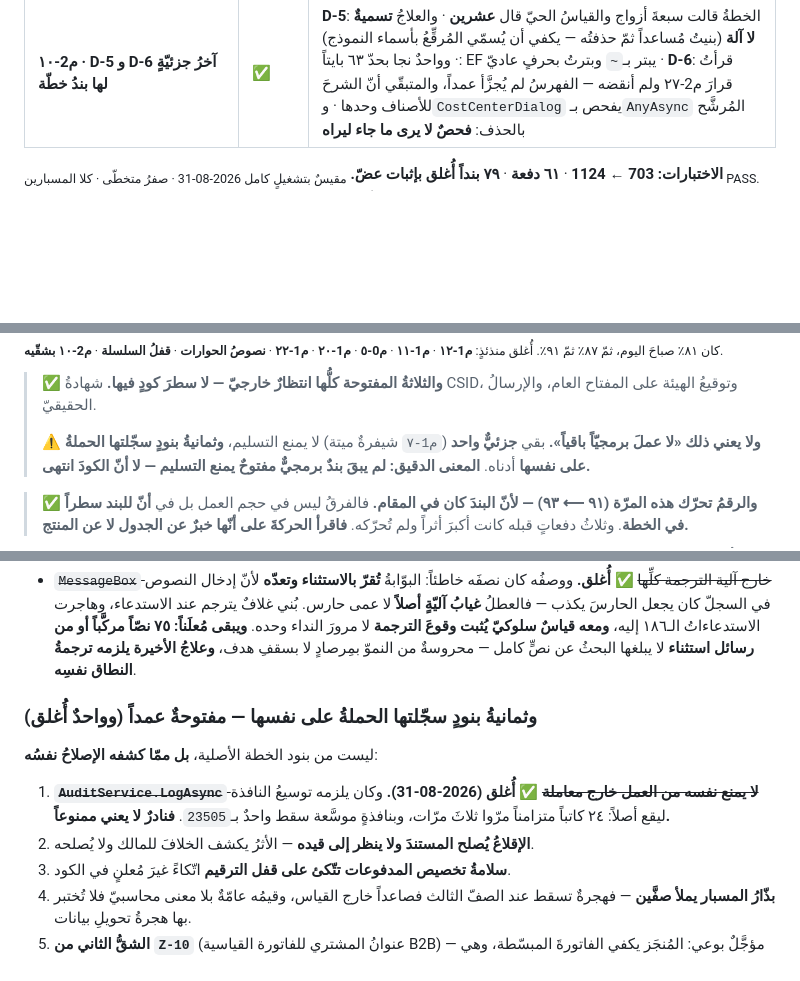
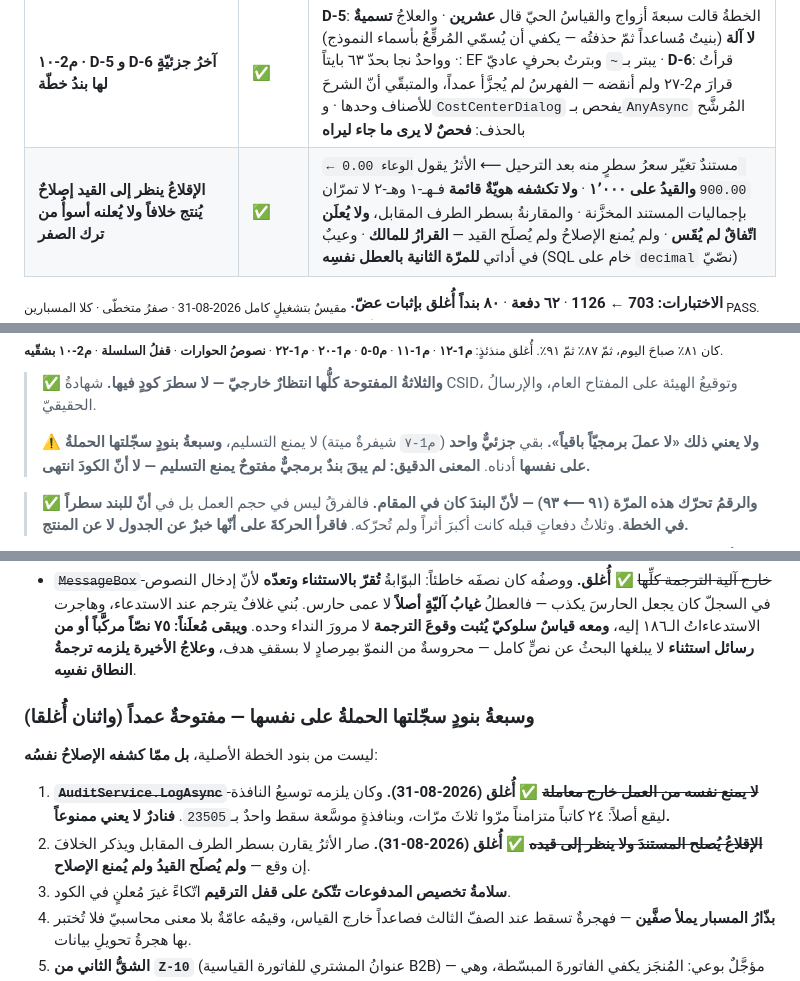
Before and after one commit to marwanmoro8803-wq/BRQOSH-Final, a Markdown page: تقارير/CEEF-229_حكم_الجاهزية_وخطة_المراحل_2026-08-28.md, 3 parts joined by grey strips. Drawn GitHub-style; blank space fills up the shorter version.

Commit message:
CEEF-229 · تحديثُ خطة الجاهزية بدفعة «الإقلاع والقيد»
صفٌّ في جدول التقدّم، والعدّاد 1126 · ٦٢ دفعة · ٨٠ بنداً. وخرج البندُ الثاني من
قائمة ما سجّلته الحملةُ على نفسها فبقيت سبعة.

والنسبةُ لم تتحرّك — والبندُ من خارج المقام كثلاثةٍ قبله. وهذه رابعُ دفعةٍ من خمسٍ
لا تُحرّك الرقم، وقد قيلَ سببُه في القسم: عدُّ البنود يقيس تقدُّمَ خطّةٍ لا تقدُّمَ
منتج.

Co-Authored-By: Claude Opus 5 <noreply@anthropic.com>

```diff
--- a/تقارير/CEEF-229_حكم_الجاهزية_وخطة_المراحل_2026-08-28.md
+++ b/تقارير/CEEF-229_حكم_الجاهزية_وخطة_المراحل_2026-08-28.md
@@ -106,6 +106,7 @@
 | **نصوصُ الحوارات** **آليّةُ ترجمةٍ حيث لم تكن آليّةٌ أصلاً** | ✅ | البندُ قال «لا حارسَ يقيسه» **ونصفُه خاطئ**: البوّابةُ تُقرّ بالاستثناء وتعدّه (١٤٤) لأنّ إدخالَ النصوص في السجلّ **يجعل الحارسَ يكذب** · ١٨٦ استدعاءً في ٥١ ملفّاً ⟵ غلافٌ يترجم عند الاستدعاء، بتواقيعَ مطابقةٍ حرفاً بحرف · **وقياسٌ سلوكيّ** يُثبت وقوعَ الترجمة (الحارسان البنيويّان لا يقولانه) · وثلاثةُ أعطالٍ في أدواتي، منها `\b` صار **محرفَ تراجعٍ فعلياً** — درسٌ مكتوبٌ في الدفتر ووقعتُ فيه ثانيةً |
 | **قفلُ سلسلة التدقيق** **ثالثُ موضعٍ يقع فيه العطلُ نفسُه** | ✅ | `pg_advisory_xact_lock` يُحرَّر خارج المعاملة فوراً · **ونتيجةٌ سالبة أوّلاً**: ٢٤ كاتباً متزامناً مرّوا ثلاثَ مرّات · فوُسّعت النافذةُ 120ms ⟵ `سقط 1 من 24 — 23505` · **والبرهانُ بالنافذة نفسِها بعد الإصلاح: كلُّهم نجحوا** · وثقبٌ في حارسي أُمسك قبل شحنه (كان يمرّ أخضرَ قبلُ وبعدُ) فأُضيف الشرطُ صريحاً كما في `DocumentSequenceLock` |
 | **م2-١٠ · D-5 و D-6** **آخرُ جزئيّةٍ لها بندُ خطّة** | ✅ | **D-5**: الخطةُ قالت سبعةَ أزواج والقياسُ الحيّ قال **عشرين** · والعلاجُ **تسميةٌ لا آلة** (بنيتُ مُساعداً ثمّ حذفتُه — يكفي أن يُسمّي المُرقِّعُ بأسماء النموذج) · وواحدٌ نجا بحدّ ٦٣ بايتاً: EF يبتر بـ`~` وبترتُ بحرفٍ عاديّ · **D-6**: قرأتُ قرارَ م2-٢٧ ولم أنقضه — الفهرسُ لم يُجزَّأ عمداً، والمتبقّي أنّ الشرحَ للأصناف وحدها · و`CostCenterDialog` يفحص بـ`AnyAsync` المُرشَّح بالحذف: **فحصٌ لا يرى ما جاء ليراه** |
+| **الإقلاعُ ينظر إلى القيد** **إصلاحٌ يُنتج خلافاً ولا يُعلنه أسوأُ من ترك الصفر** | ✅ | مستندٌ تغيّر سعرُ سطرٍ منه بعد الترحيل ⟵ الأثرُ يقول `الوعاء 0.00 ← 900.00` **والقيدُ على ١٬٠٠٠** · **ولا تكشفه هويّةٌ قائمة** فـهـ-١ وهـ-٢ لا تمرّان بإجماليات المستند المخزَّنة · والمقارنةُ بسطر الطرف المقابل، **ولا يُعلَن اتّفاقٌ لم يُقَس** · ولم يُمنع الإصلاحُ ولم يُصلَح القيد — **القرارُ للمالك** · وعيبٌ في أداتي **للمرّة الثانية بالعطل نفسِه** (SQL خام على `decimal` نصّيّ) |
 
-**الاختبارات: 703 ← 1124** · **٦١ دفعة** · **٧٩ بنداً أُغلق بإثبات عضّ.**
+**الاختبارات: 703 ← 1126** · **٦٢ دفعة** · **٨٠ بنداً أُغلق بإثبات عضّ.**
 <sub>مقيسٌ بتشغيلٍ كامل 2026-08-31 · صفرُ متخطّى · كلا المسبارين PASS.</sub>
@@ -344,7 +345,7 @@
 > شهادةُ CSID، وتوقيعُ الهيئة على المفتاح العام، والإرسالُ الحقيقيّ.
 >
 > ⚠️ **ولا يعني ذلك «لا عملَ برمجيّاً باقياً».** بقي **جزئيٌّ واحد** (`م1-٧` شيفرةٌ ميتة)
-> لا يمنع التسليم، **وثمانيةُ بنودٍ سجّلتها الحملةُ على نفسها** أدناه.
+> لا يمنع التسليم، **وسبعةُ بنودٍ سجّلتها الحملةُ على نفسها** أدناه.
 > **المعنى الدقيق: لم يبقَ بندٌ برمجيٌّ مفتوحٌ يمنع التسليم — لا أنّ الكودَ انتهى.**
 
 > ✅ **والرقمُ تحرّك هذه المرّة (٩١ ⟵ ٩٣) — لأنّ البندَ كان في المقام.**
@@ -408,14 +409,15 @@
   **ويبقى مُعلَناً: ٧٥ نصّاً مركَّباً أو من رسائل استثناء** لا يبلغها البحثُ عن نصٍّ كامل —
   محروسةٌ من النموّ بمِرصادٍ لا بسقفِ هدف، **وعلاجُ الأخيرة يلزمه ترجمةُ النطاق نفسِه**.
 
-### وثمانيةُ بنودٍ سجّلتها الحملةُ على نفسها — مفتوحةٌ عمداً (وواحدٌ أُغلق)
+### وسبعةُ بنودٍ سجّلتها الحملةُ على نفسها — مفتوحةٌ عمداً (واثنان أُغلقا)
 
 ليست من بنود الخطة الأصلية، **بل ممّا كشفه الإصلاحُ نفسُه**:
 
 1. ~~**`AuditService.LogAsync` لا يمنع نفسه من العمل خارج معاملة**~~ ✅ **أُغلق (2026-08-31).**
    وكان يلزمه توسيعُ النافذة ليقع أصلاً: ٢٤ كاتباً متزامناً مرّوا ثلاثَ مرّات، وبنافذةٍ
    موسَّعة سقط واحدٌ بـ`23505`. **فنادرٌ لا يعني ممنوعاً.**
-2. **الإقلاعُ يُصلح المستندَ ولا ينظر إلى قيده** — الأثرُ يكشف الخلافَ للمالك ولا يُصلحه.
+2. ~~**الإقلاعُ يُصلح المستندَ ولا ينظر إلى قيده**~~ ✅ **أُغلق (2026-08-31).** صار الأثرُ
+   يقارن بسطر الطرف المقابل ويذكر الخلافَ إن وقع — **ولم يُصلَح القيدُ ولم يُمنع الإصلاح**.
 3. **سلامةُ تخصيص المدفوعات تتّكئ على قفل الترقيم** اتّكاءً غيرَ مُعلنٍ في الكود.
 4. **بذّارُ المسبار يملأ صفَّين** — فهجرةٌ تسقط عند الصفّ الثالث فصاعداً خارج القياس، وقيمُه
    عامّةٌ بلا معنى محاسبيّ فلا تُختبر بها هجرةُ تحويلِ بيانات.
```
Also changed, not shown: other parts of تقارير/CEEF-229_حكم_الجاهزية_وخطة_المراحل_2026-08-28.md (+3 -3 lines).
